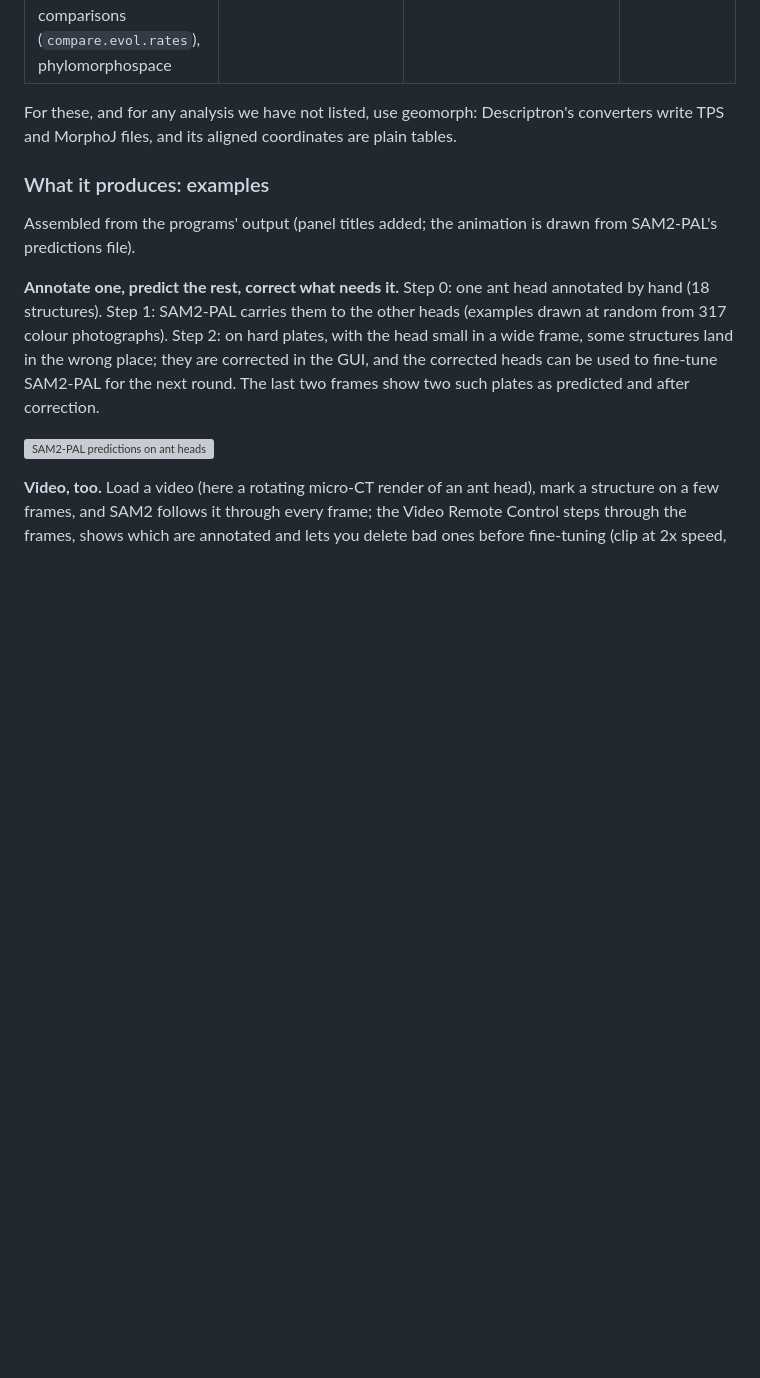
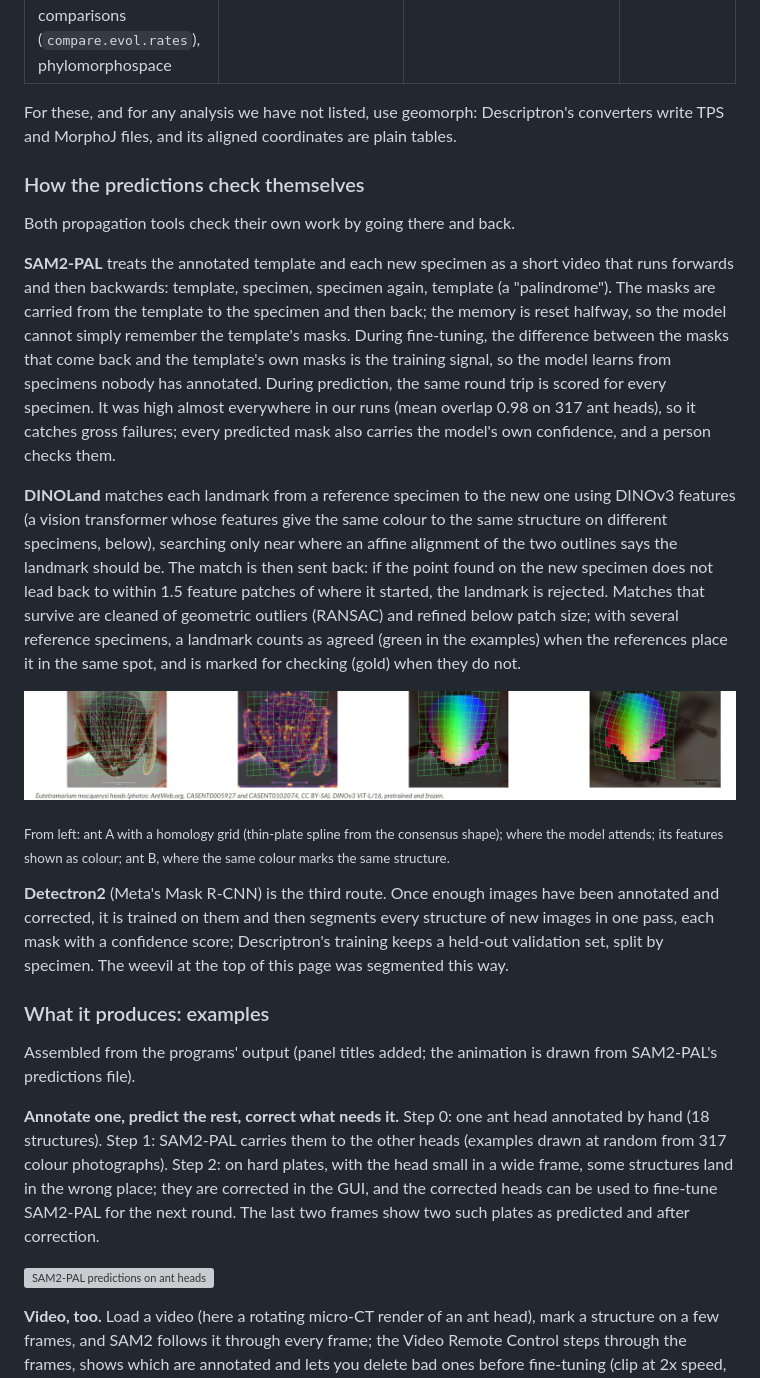
Before and after one commit to alexrvandam/Descriptron, a Markdown page: README.md, the part around the change. Rendered like a GitHub page; pictures changed too: docs/tutorial/showcase_dinov3_correspondence.jpg (added); blank space fills up the shorter version; grey boxes are pictures that could not be loaded.

Commit message:
README: how the predictions check themselves (SAM2-PAL palindrome round trip, DINOLand forward-backward matching with DINOv3 features), and Detectron2

```diff
--- a/README.md
+++ b/README.md
@@ -187,6 +187,36 @@ regions. You can stay in one Python workflow from photograph to statistics.
 
 For these, and for any analysis we have not listed, use geomorph: Descriptron's converters write TPS and
 MorphoJ files, and its aligned coordinates are plain tables.
+
+### How the predictions check themselves
+
+Both propagation tools check their own work by going there and back.
+
+**SAM2-PAL** treats the annotated template and each new specimen as a short video that runs forwards and then
+backwards: template, specimen, specimen again, template (a "palindrome"). The masks are carried from the template
+to the specimen and then back; the memory is reset halfway, so the model cannot simply remember the template's
+masks. During fine-tuning, the difference between the masks that come back and the template's own masks is the
+training signal, so the model learns from specimens nobody has annotated. During prediction, the same round trip
+is scored for every specimen. It was high almost everywhere in our runs (mean overlap 0.98 on 317 ant heads), so
+it catches gross failures; every predicted mask also carries the model's own confidence, and a person checks them.
+
+**DINOLand** matches each landmark from a reference specimen to the new one using DINOv3 features (a vision
+transformer whose features give the same colour to the same structure on different specimens, below), searching
+only near where an affine alignment of the two outlines says the landmark should be. The match is then sent back:
+if the point found on the new specimen does not lead back to within 1.5 feature patches of where it started, the
+landmark is rejected. Matches that survive are cleaned of geometric outliers (RANSAC) and refined below patch
+size; with several reference specimens, a landmark counts as agreed (green in the examples) when the references
+place it in the same spot, and is marked for checking (gold) when they do not.
+
+![DINOv3 features give the same colour to the same structure on two ant heads, with a homology grid](docs/tutorial/showcase_dinov3_correspondence.jpg)
+
+<sub>From left: ant A with a homology grid (thin-plate spline from the consensus shape); where the model attends;
+its features shown as colour; ant B, where the same colour marks the same structure.</sub>
+
+**Detectron2** (Meta's Mask R-CNN) is the third route. Once enough images have been annotated and corrected, it
+is trained on them and then segments every structure of new images in one pass, each mask with a confidence
+score; Descriptron's training keeps a held-out validation set, split by specimen. The weevil at the top of this
+page was segmented this way.
 
 ### What it produces: examples
 
```
